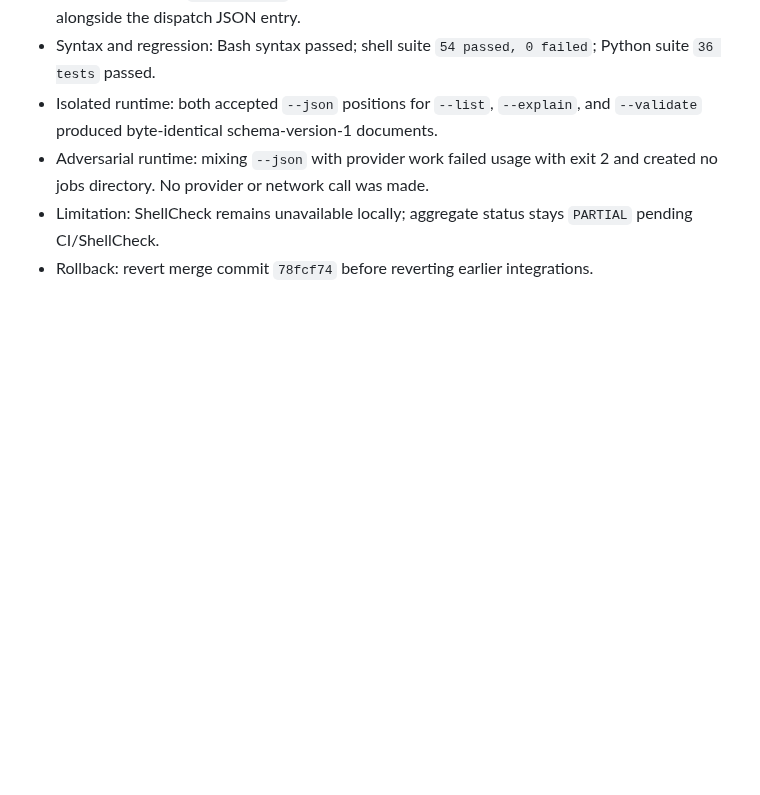
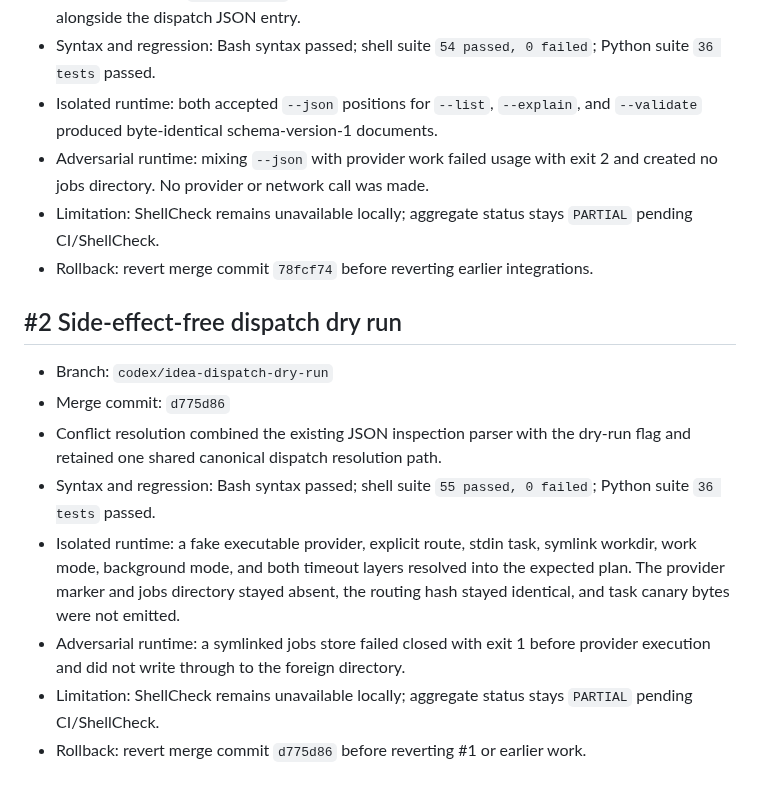
Before and after one commit to Seraphim0916/omnilane, a Markdown page: docs/release-1.0-integration.md, the part around the change. GitHub-like rendering; blank space fills up the shorter version.

Commit message:
docs: record dispatch dry run integration evidence

```diff
--- a/docs/release-1.0-integration.md
+++ b/docs/release-1.0-integration.md
@@ -79,3 +79,21 @@ publishing.
 - Limitation: ShellCheck remains unavailable locally; aggregate status stays
   `PARTIAL` pending CI/ShellCheck.
 - Rollback: revert merge commit `78fcf74` before reverting earlier integrations.
+
+## #2 Side-effect-free dispatch dry run
+
+- Branch: `codex/idea-dispatch-dry-run`
+- Merge commit: `d775d86`
+- Conflict resolution combined the existing JSON inspection parser with the
+  dry-run flag and retained one shared canonical dispatch resolution path.
+- Syntax and regression: Bash syntax passed; shell suite `55 passed, 0 failed`;
+  Python suite `36 tests` passed.
+- Isolated runtime: a fake executable provider, explicit route, stdin task,
+  symlink workdir, work mode, background mode, and both timeout layers resolved
+  into the expected plan. The provider marker and jobs directory stayed absent,
+  the routing hash stayed identical, and task canary bytes were not emitted.
+- Adversarial runtime: a symlinked jobs store failed closed with exit 1 before
+  provider execution and did not write through to the foreign directory.
+- Limitation: ShellCheck remains unavailable locally; aggregate status stays
+  `PARTIAL` pending CI/ShellCheck.
+- Rollback: revert merge commit `d775d86` before reverting #1 or earlier work.
```
